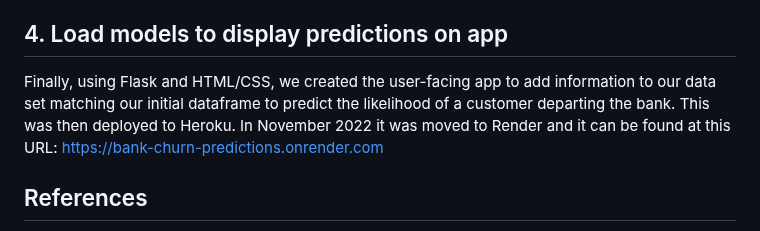
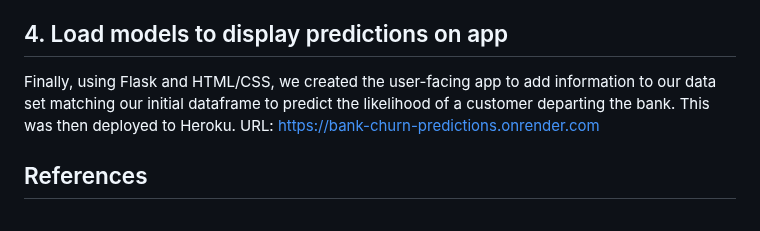
Before and after one commit to IshikaPanwar23/Banking-Churn-Prediction, a Markdown page: README.md, the part around the change. Drawn GitHub-style.

```diff
--- a/README.md
+++ b/README.md
@@ -25,7 +25,7 @@ As mentioned earlier, we also used SMOTE to handle issues with the imbalanced da
 
 ## 4. Load models to display predictions on app
 
-Finally, using Flask and HTML/CSS, we created the user-facing app to add information to our data set matching our initial dataframe to predict the likelihood of a customer departing the bank. This was then deployed to Heroku. In November 2022 it was moved to Render and it can be found at this URL: [https://bank-churn-predictions.onrender.com](https://bank-churn-predictions.onrender.com)
+Finally, using Flask and HTML/CSS, we created the user-facing app to add information to our data set matching our initial dataframe to predict the likelihood of a customer departing the bank. This was then deployed to Heroku. URL: [https://bank-churn-predictions.onrender.com](https://bank-churn-predictions.onrender.com)
 
 ## References
 
```
